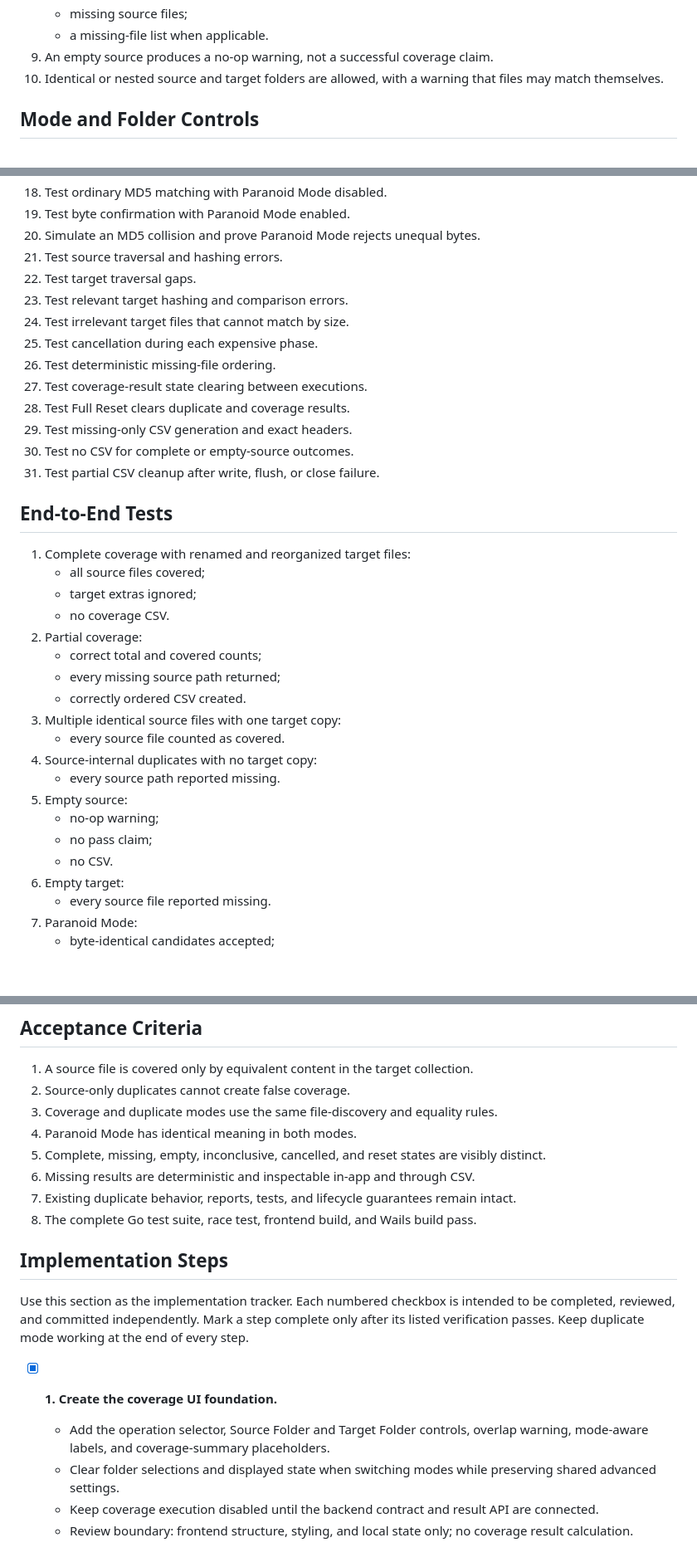
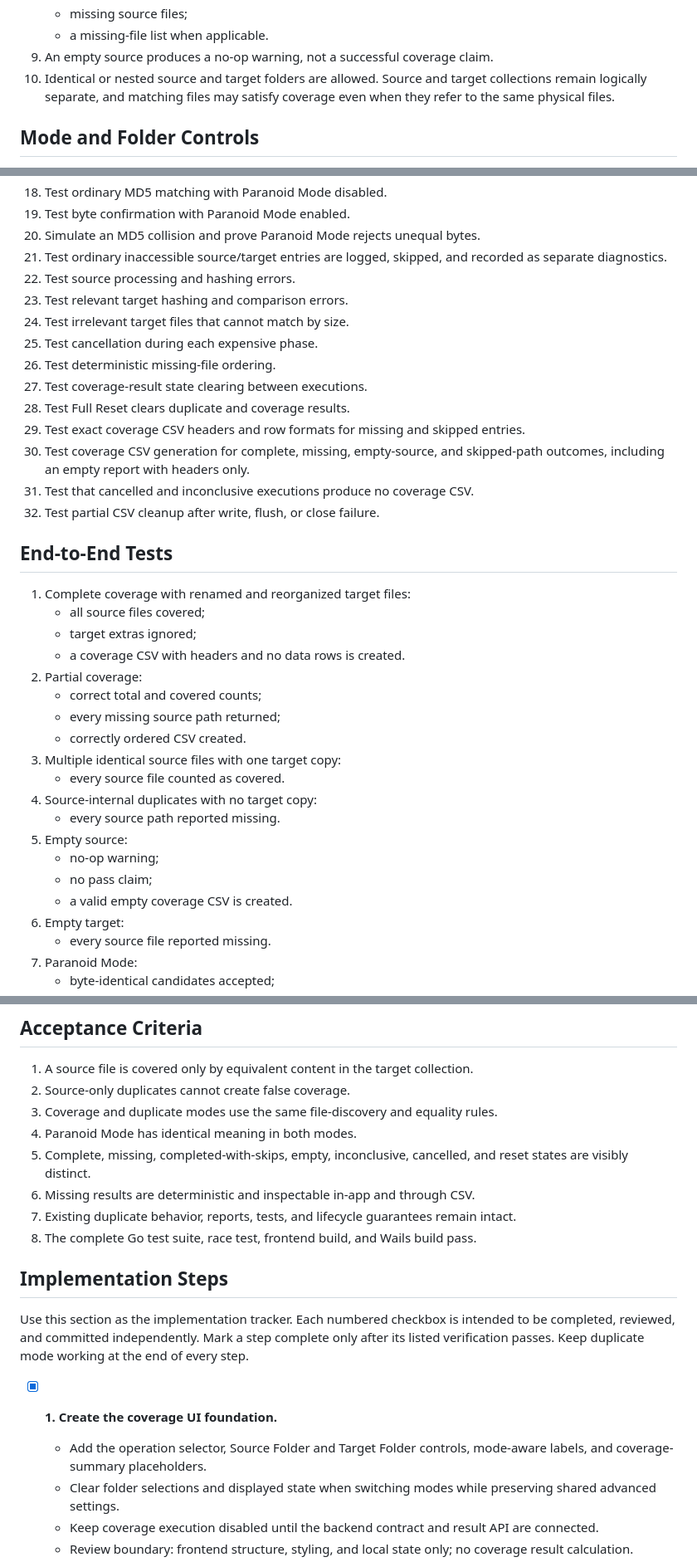
Before and after one commit to AndreasGkizis/DuDe, a Markdown page: TARGET_COVERAGE_PLAN.md, 3 parts joined by grey strips. Shown at 83% size. Drawn GitHub-style; blank space fills up the shorter version.

```diff
--- a/TARGET_COVERAGE_PLAN.md
+++ b/TARGET_COVERAGE_PLAN.md
@@ -29,7 +29,7 @@ The feature reports findings only. It does not copy, move, rename, or delete fil
    - missing source files;
    - a missing-file list when applicable.
 9. An empty source produces a no-op warning, not a successful coverage claim.
-10. Identical or nested source and target folders are allowed, with a warning that files may match themselves.
+10. Identical or nested source and target folders are allowed. Source and target collections remain logically separate, and matching files may satisfy coverage even when they refer to the same physical files.
 
 ## Mode and Folder Controls
 
@@ -245,24 +254,25 @@ The feature reports findings only. It does not copy, move, rename, or delete fil
 18. Test ordinary MD5 matching with Paranoid Mode disabled.
 19. Test byte confirmation with Paranoid Mode enabled.
 20. Simulate an MD5 collision and prove Paranoid Mode rejects unequal bytes.
-21. Test source traversal and hashing errors.
-22. Test target traversal gaps.
+21. Test ordinary inaccessible source/target entries are logged, skipped, and recorded as separate diagnostics.
+22. Test source processing and hashing errors.
 23. Test relevant target hashing and comparison errors.
 24. Test irrelevant target files that cannot match by size.
 25. Test cancellation during each expensive phase.
 26. Test deterministic missing-file ordering.
 27. Test coverage-result state clearing between executions.
 28. Test Full Reset clears duplicate and coverage results.
-29. Test missing-only CSV generation and exact headers.
-30. Test no CSV for complete or empty-source outcomes.
-31. Test partial CSV cleanup after write, flush, or close failure.
+29. Test exact coverage CSV headers and row formats for missing and skipped entries.
+30. Test coverage CSV generation for complete, missing, empty-source, and skipped-path outcomes, including an empty report with headers only.
+31. Test that cancelled and inconclusive executions produce no coverage CSV.
+32. Test partial CSV cleanup after write, flush, or close failure.
 
 ## End-to-End Tests
 
 1. Complete coverage with renamed and reorganized target files:
    - all source files covered;
    - target extras ignored;
-   - no coverage CSV.
+   - a coverage CSV with headers and no data rows is created.
 2. Partial coverage:
    - correct total and covered counts;
    - every missing source path returned;
@@ -274,7 +284,7 @@ The feature reports findings only. It does not copy, move, rename, or delete fil
 5. Empty source:
    - no-op warning;
    - no pass claim;
-   - no CSV.
+   - a valid empty coverage CSV is created.
 6. Empty target:
    - every source file reported missing.
 7. Paranoid Mode:
@@ -325,7 +335,7 @@ Before implementation, the current unit and E2E baseline is passing.
 2. Source-only duplicates cannot create false coverage.
 3. Coverage and duplicate modes use the same file-discovery and equality rules.
 4. Paranoid Mode has identical meaning in both modes.
-5. Complete, missing, empty, inconclusive, cancelled, and reset states are visibly distinct.
+5. Complete, missing, completed-with-skips, empty, inconclusive, cancelled, and reset states are visibly distinct.
 6. Missing results are deterministic and inspectable in-app and through CSV.
 7. Existing duplicate behavior, reports, tests, and lifecycle guarantees remain intact.
 8. The complete Go test suite, race test, frontend build, and Wails build pass.
@@ -335,7 +345,7 @@ Before implementation, the current unit and E2E baseline is passing.
 Use this section as the implementation tracker. Each numbered checkbox is intended to be completed, reviewed, and committed independently. Mark a step complete only after its listed verification passes. Keep duplicate mode working at the end of every step.
 
 - [x] **1. Create the coverage UI foundation.**
-  - Add the operation selector, Source Folder and Target Folder controls, overlap warning, mode-aware labels, and coverage-summary placeholders.
+  - Add the operation selector, Source Folder and Target Folder controls, mode-aware labels, and coverage-summary placeholders.
   - Clear folder selections and displayed state when switching modes while preserving shared advanced settings.
   - Keep coverage execution disabled until the backend contract and result API are connected.
   - Review boundary: frontend structure, styling, and local state only; no coverage result calculation.
```
Also changed, not shown: other parts of TARGET_COVERAGE_PLAN.md (+65 -54 lines), EXECUTION_FLOW_ARCHITECTURE_PLAN.md (deleted, +0 -180 lines).
